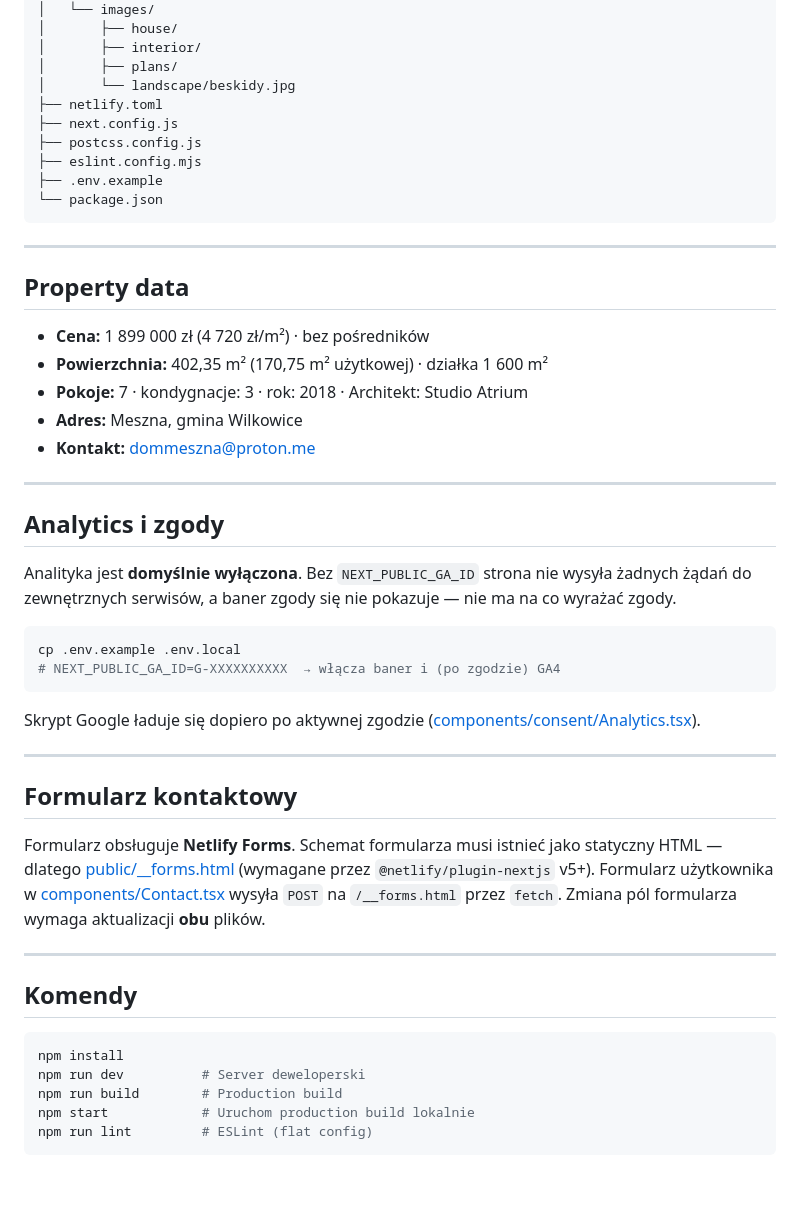
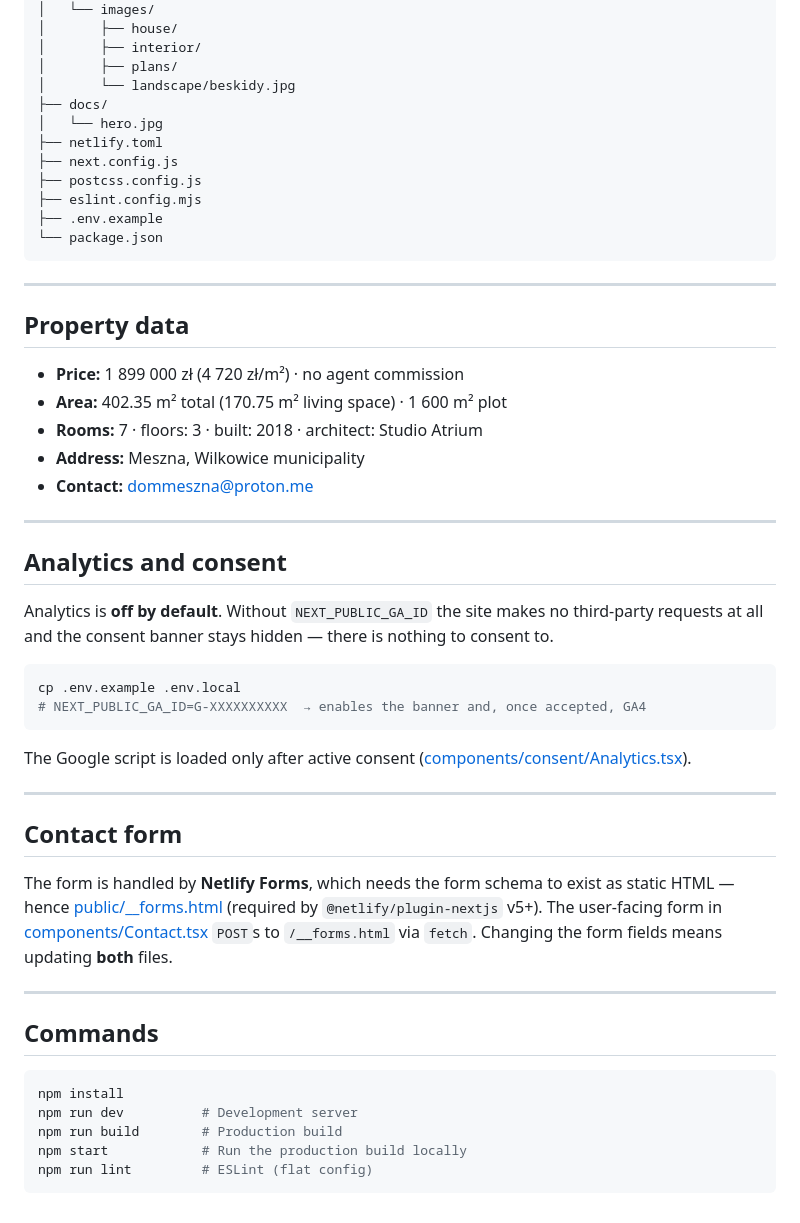
Before and after one commit to katpilarz/dom-meszna, a Markdown page: README.md, the part around one of its changes. Rendered like a GitHub page; blank space fills up the shorter version.

````diff
--- a/README.md
+++ b/README.md
@@ -67,6 +67,8 @@ dom-meszna/
 │       ├── interior/
 │       ├── plans/
 │       └── landscape/beskidy.jpg
+├── docs/
+│   └── hero.jpg
 ├── netlify.toml
 ├── next.config.js
 ├── postcss.config.js
@@ -79,45 +81,45 @@ dom-meszna/
 
 ## Property data
 
-- **Cena:** 1 899 000 zł (4 720 zł/m²) · bez pośredników
-- **Powierzchnia:** 402,35 m² (170,75 m² użytkowej) · działka 1 600 m²
-- **Pokoje:** 7 · kondygnacje: 3 · rok: 2018 · Architekt: Studio Atrium
-- **Adres:** Meszna, gmina Wilkowice
-- **Kontakt:** dommeszna@proton.me
+- **Price:** 1 899 000 zł (4 720 zł/m²) · no agent commission
+- **Area:** 402.35 m² total (170.75 m² living space) · 1 600 m² plot
+- **Rooms:** 7 · floors: 3 · built: 2018 · architect: Studio Atrium
+- **Address:** Meszna, Wilkowice municipality
+- **Contact:** dommeszna@proton.me
 
 ---
 
-## Analytics i zgody
+## Analytics and consent
 
-Analityka jest **domyślnie wyłączona**. Bez `NEXT_PUBLIC_GA_ID` strona nie wysyła
-żadnych żądań do zewnętrznych serwisów, a baner zgody się nie pokazuje — nie ma
-na co wyrażać zgody.
+Analytics is **off by default**. Without `NEXT_PUBLIC_GA_ID` the site makes no
+third-party requests at all and the consent banner stays hidden — there is
+nothing to consent to.
 
 ```bash
 cp .env.example .env.local
-# NEXT_PUBLIC_GA_ID=G-XXXXXXXXXX  → włącza baner i (po zgodzie) GA4
+# NEXT_PUBLIC_GA_ID=G-XXXXXXXXXX  → enables the banner and, once accepted, GA4
 ```
 
-Skrypt Google ładuje się dopiero po aktywnej zgodzie ([components/consent/Analytics.tsx](components/consent/Analytics.tsx)).
+The Google script is loaded only after active consent ([components/consent/Analytics.tsx](components/consent/Analytics.tsx)).
 
 ---
 
-## Formularz kontaktowy
+## Contact form
 
-Formularz obsługuje **Netlify Forms**. Schemat formularza musi istnieć jako statyczny
-HTML — dlatego [public/__forms.html](public/__forms.html) (wymagane przez
-`@netlify/plugin-nextjs` v5+). Formularz użytkownika w
-[components/Contact.tsx](components/Contact.tsx) wysyła `POST` na `/__forms.html`
-przez `fetch`. Zmiana pól formularza wymaga aktualizacji **obu** plików.
+The form is handled by **Netlify Forms**, which needs the form schema to exist as
+static HTML — hence [public/__forms.html](public/__forms.html) (required by
+`@netlify/plugin-nextjs` v5+). The user-facing form in
+[components/Contact.tsx](components/Contact.tsx) `POST`s to `/__forms.html` via
+`fetch`. Changing the form fields means updating **both** files.
 
 ---
 
-## Komendy
+## Commands
 
 ```bash
 npm install
-npm run dev          # Server deweloperski
+npm run dev          # Development server
 npm run build        # Production build
-npm start            # Uruchom production build lokalnie
+npm start            # Run the production build locally
 npm run lint         # ESLint (flat config)
 ```
````
Also changed, not shown: other parts of README.md (+2 -2 lines), docs/hero.jpg (added).
